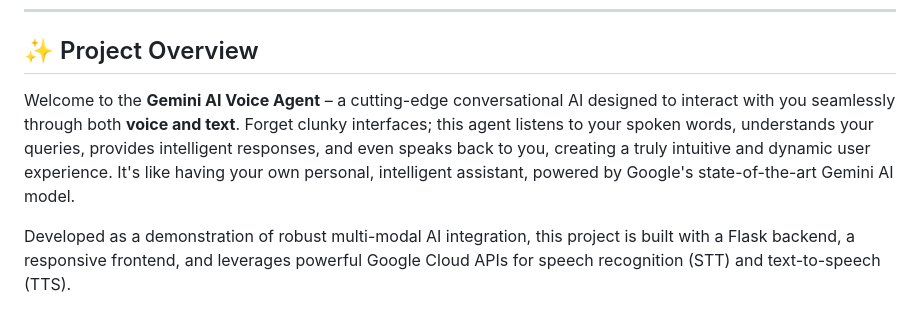
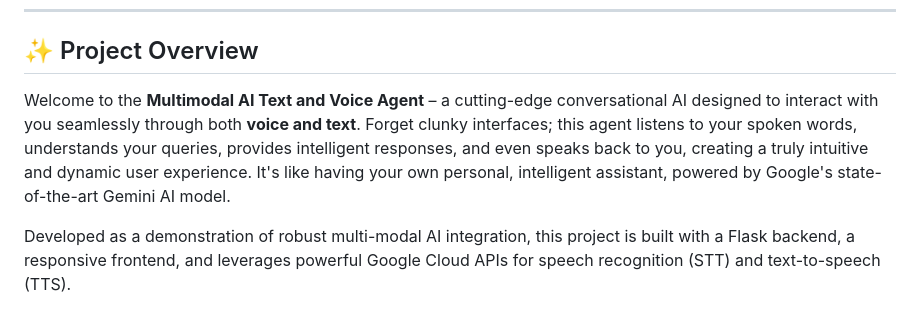
Before and after one commit to Faizansait10/Intel-Unnati-AI-Learning-Agent, a Markdown page: README.md, the part around the change. Drawn GitHub-style.

```diff
--- a/README.md
+++ b/README.md
@@ -10,7 +10,7 @@
 
 ## ✨ Project Overview
 
-Welcome to the **Gemini AI Voice Agent** – a cutting-edge conversational AI designed to interact with you seamlessly through both **voice and text**. Forget clunky interfaces; this agent listens to your spoken words, understands your queries, provides intelligent responses, and even speaks back to you, creating a truly intuitive and dynamic user experience. It's like having your own personal, intelligent assistant, powered by Google's state-of-the-art Gemini AI model.
+Welcome to the **Multimodal AI Text and Voice Agent** – a cutting-edge conversational AI designed to interact with you seamlessly through both **voice and text**. Forget clunky interfaces; this agent listens to your spoken words, understands your queries, provides intelligent responses, and even speaks back to you, creating a truly intuitive and dynamic user experience. It's like having your own personal, intelligent assistant, powered by Google's state-of-the-art Gemini AI model.
 
 Developed as a demonstration of robust multi-modal AI integration, this project is built with a Flask backend, a responsive frontend, and leverages powerful Google Cloud APIs for speech recognition (STT) and text-to-speech (TTS).
 
```
